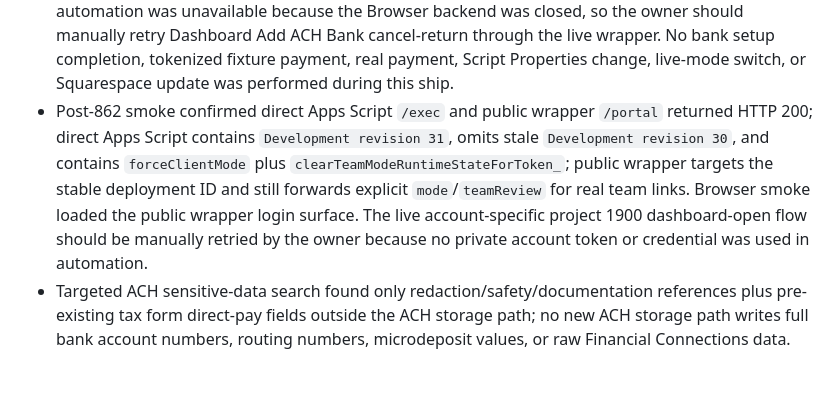
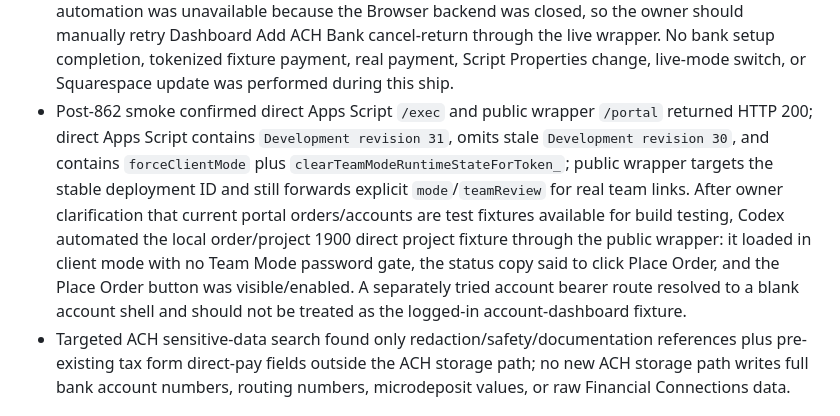
Before and after one commit to red-threads/redthreads-ost-portal, a Markdown page: docs/CURRENT_BUILD_STATE.md, the part around the change. Rendered like a GitHub page; blank space fills up the shorter version.

```diff
--- a/docs/CURRENT_BUILD_STATE.md
+++ b/docs/CURRENT_BUILD_STATE.md
@@ -96,7 +96,7 @@ Last aligned: 2026-06-02.
 - Post-859 smoke confirmed direct Apps Script `/exec` and public wrapper `/portal` returned HTTP 200; direct Apps Script contains `Development revision 28`, omits stale `Development revision 27`, and still exposes `Copy ACH Payment Link`, `paymentOrigin`, and `visibilityScope`; public wrapper targets the stable deployment ID and includes `paymentOrigin` plus `RT_PORTAL_NAVIGATE`. No bank setup flow, tokenized fixture payment, real payment, Script Properties change, live-mode switch, or Squarespace update was performed during this ship.
 - Post-860 smoke confirmed direct Apps Script `/exec` and public wrapper `/portal` returned HTTP 200; direct Apps Script contains `Development revision 29`, omits stale `Development revision 28`, and exposes `Add ACH Bank` plus `ACH Bank Verification`; public wrapper targets the stable deployment ID and includes `accountAccessToken` plus `paymentOrigin`. In-app browser automation was unavailable in this Codex session, so the owner should manually retry Dashboard Add ACH Bank through the live wrapper. No bank setup flow, tokenized fixture payment, real payment, Script Properties change, live-mode switch, or Squarespace update was performed during this ship.
 - Post-861 smoke confirmed direct Apps Script `/exec` and public wrapper `/portal` returned HTTP 200; direct Apps Script contains `Development revision 30`, omits stale `Development revision 29`, and includes the setup cancel dashboard copy; public wrapper targets the stable deployment ID and includes `accountAccessToken`, `setupResult`, `paymentOrigin`, and `RT_PORTAL_NAVIGATE`. In-app browser automation was unavailable because the Browser backend was closed, so the owner should manually retry Dashboard Add ACH Bank cancel-return through the live wrapper. No bank setup completion, tokenized fixture payment, real payment, Script Properties change, live-mode switch, or Squarespace update was performed during this ship.
-- Post-862 smoke confirmed direct Apps Script `/exec` and public wrapper `/portal` returned HTTP 200; direct Apps Script contains `Development revision 31`, omits stale `Development revision 30`, and contains `forceClientMode` plus `clearTeamModeRuntimeStateForToken_`; public wrapper targets the stable deployment ID and still forwards explicit `mode`/`teamReview` for real team links. Browser smoke loaded the public wrapper login surface. The live account-specific project 1900 dashboard-open flow should be manually retried by the owner because no private account token or credential was used in automation.
+- Post-862 smoke confirmed direct Apps Script `/exec` and public wrapper `/portal` returned HTTP 200; direct Apps Script contains `Development revision 31`, omits stale `Development revision 30`, and contains `forceClientMode` plus `clearTeamModeRuntimeStateForToken_`; public wrapper targets the stable deployment ID and still forwards explicit `mode`/`teamReview` for real team links. After owner clarification that current portal orders/accounts are test fixtures available for build testing, Codex automated the local order/project 1900 direct project fixture through the public wrapper: it loaded in client mode with no Team Mode password gate, the status copy said to click Place Order, and the Place Order button was visible/enabled. A separately tried account bearer route resolved to a blank account shell and should not be treated as the logged-in account-dashboard fixture.
 - Targeted ACH sensitive-data search found only redaction/safety/documentation references plus pre-existing tax form direct-pay fields outside the ACH storage path; no new ACH storage path writes full bank account numbers, routing numbers, microdeposit values, or raw Financial Connections data.
 
 ## Workflow
```
Also changed, not shown: OST_PROJECT_LOG.md (+10 -0 lines).
